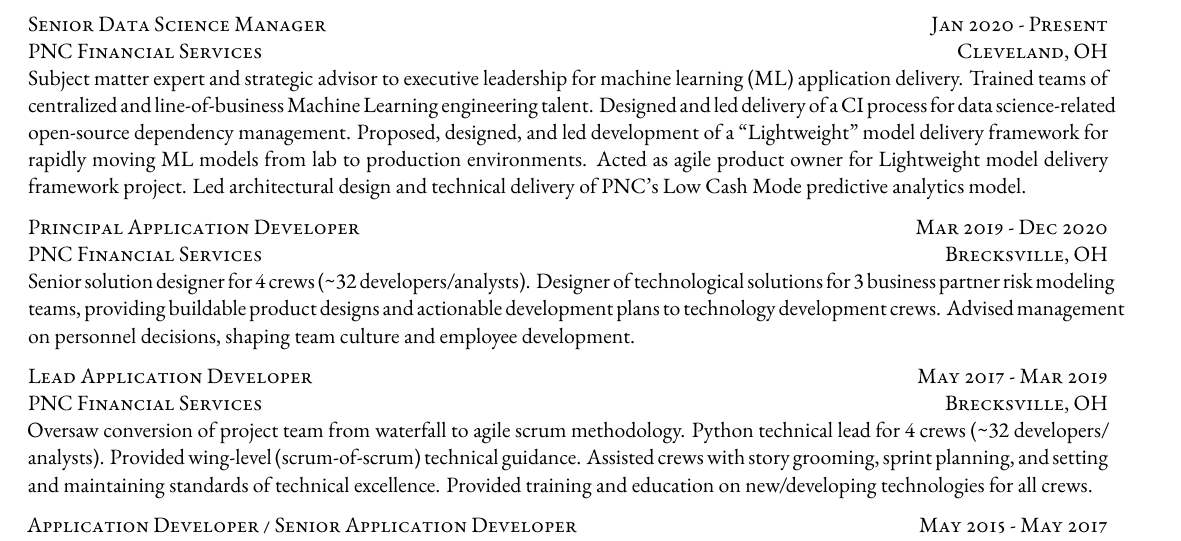
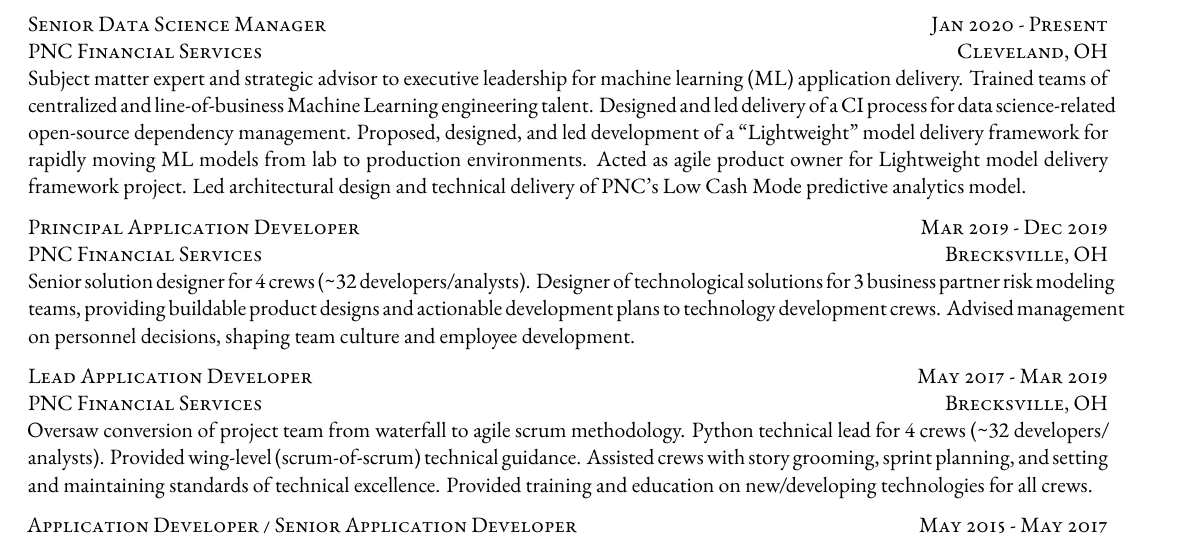
Before and after one commit to adammartinez271828/resume, a LaTeX CV (resume.tex): part of the page, cut so that both start at the same text. Compiled offline with XeLaTeX.

Commit message:
Correct year for Principal role

```diff
--- a/resume.tex
+++ b/resume.tex
@@ -72,7 +72,7 @@
 Acted as agile product owner for Lightweight model delivery framework project.
 Led architectural design and technical delivery of PNC's Low Cash Mode predictive analytics model.
 
-\textsc{Principal Application Developer \hfill Mar 2019 - Dec 2020} \\
+\textsc{Principal Application Developer \hfill Mar 2019 - Dec 2019} \\
 \textsc{PNC Financial Services \hfill Brecksville, OH} \\
 Senior solution designer for 4 crews (\textasciitilde 32 developers/analysts).
 Designer of technological solutions for 3 business partner risk modeling teams, providing buildable product designs and actionable development plans to technology development crews.
```
